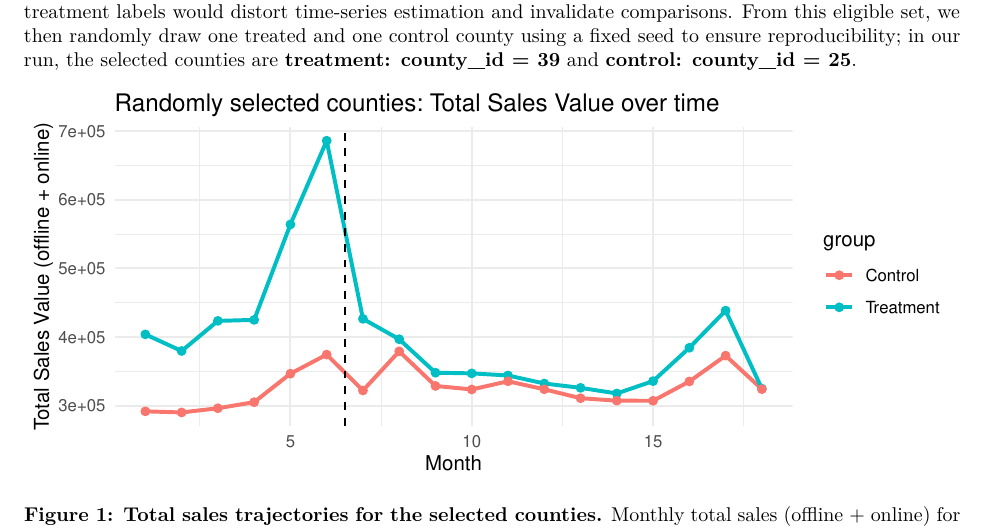
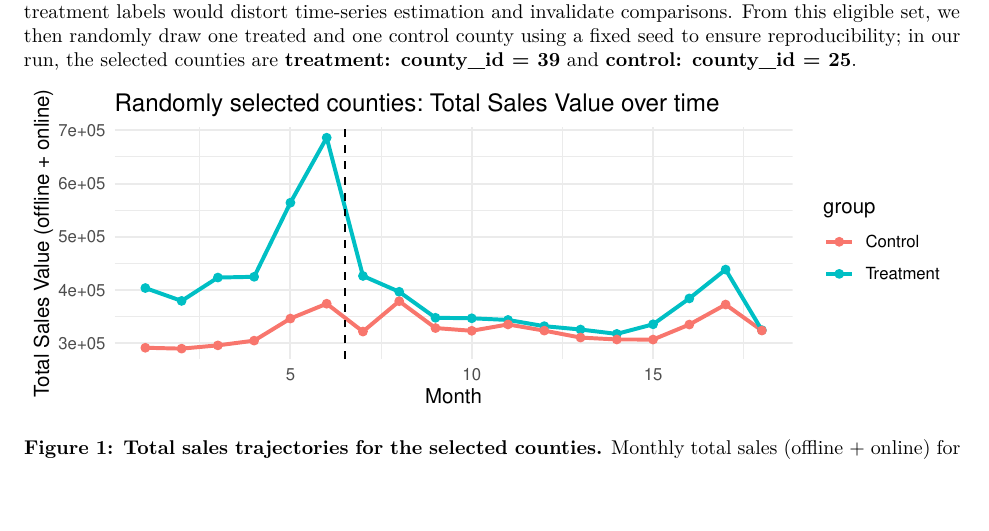
Before and after one commit to toboden/Marketing-Analytics, an R Markdown document (Problem Set 2/Problem Set 2 Solution.Rmd): part of page 8 of 17, cut so that both start at the same text, the shorter picture padded with empty space. Rendered offline with R 4.5, knitr and Pandoc, then LaTeX, with nearby package versions; some code elsewhere in the file could not run offline.

Commit message:
Kleine Änderungen an Taks 3

````diff
--- a/Problem Set 2/Problem Set 2 Solution.Rmd
+++ b/Problem Set 2/Problem Set 2 Solution.Rmd
@@ -389,7 +389,7 @@ Our goal is (i) to develop time-series forecasting models for **total sales** (o
 Before selecting counties, we enforce a clean panel structure by restricting the sample to counties with a constant treatment status over time and complete coverage of months 1--18, since missing months or changing treatment labels would distort time-series estimation and invalidate comparisons.
 From this eligible set, we then randomly draw one treated and one control county using a fixed seed to ensure reproducibility; in our run, the selected counties are **treatment: county_id = 39** and **control: county_id = 25**.
 
-```{r, echo=FALSE, fig.width=7, fig.height=3}
+```{r, echo=FALSE, fig.width=7, fig.height=2.5}
 # 4) Plot total sales trajectories
 store %>%
   filter(county_id %in% c(treat_id, control_id)) %>%
````
Also changed, not shown: Problem Set 2/Problem-Set-2-Solution.pdf, Problem Set 2/Problem Set 2 Solution.Rmd (2 more changed lines).
